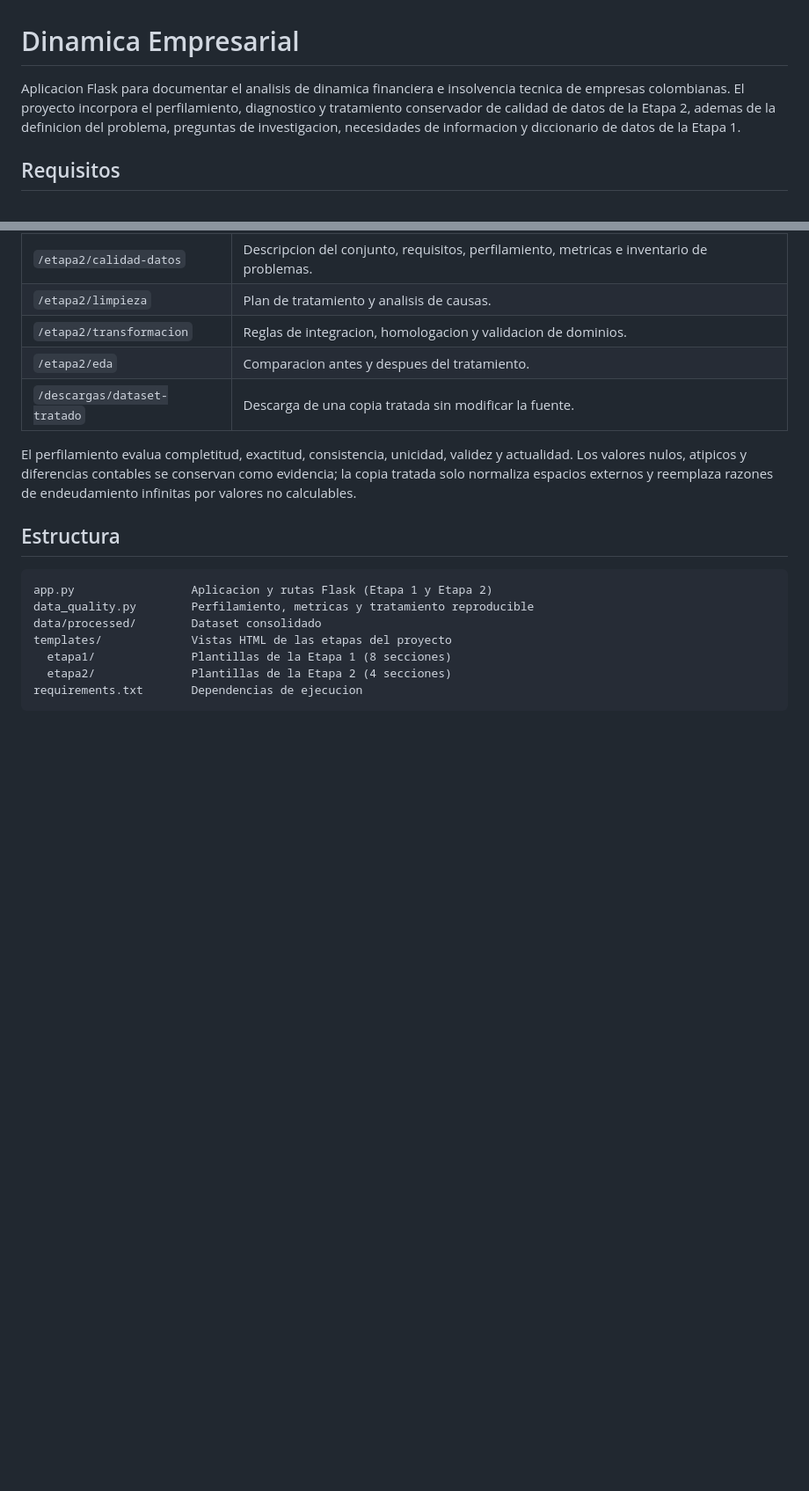
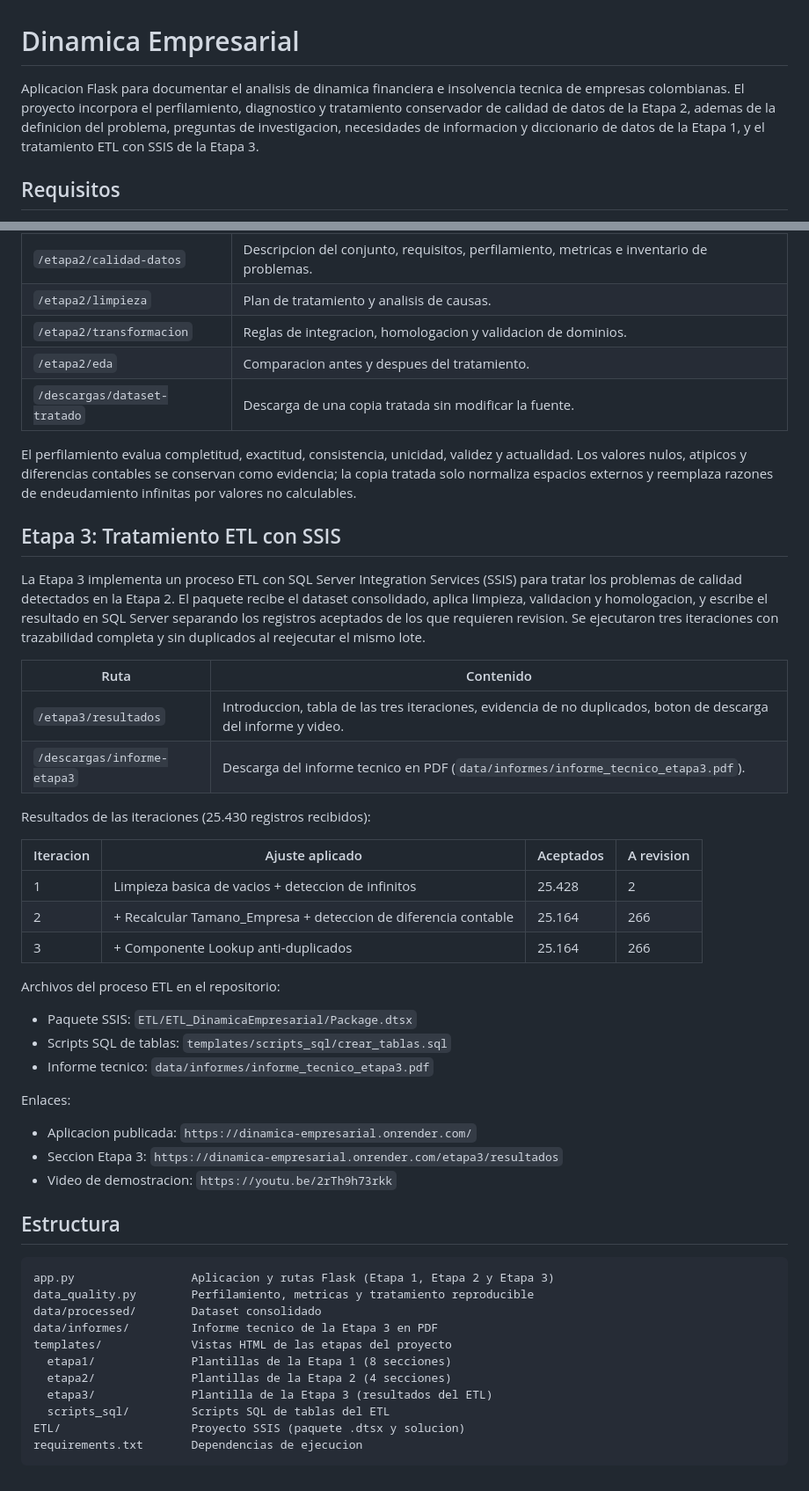
Before and after one commit to Tayrun/Dinamica-Empresarial, a Markdown page: README.md, 2 parts joined by grey strips. Shown at 88% size. Rendered like a GitHub page; blank space fills up the shorter version.

Commit message:
Agregamos etapa3 a readme

````diff
--- a/README.md
+++ b/README.md
@@ -1,6 +1,6 @@
 # Dinamica Empresarial
 
-Aplicacion Flask para documentar el analisis de dinamica financiera e insolvencia tecnica de empresas colombianas. El proyecto incorpora el perfilamiento, diagnostico y tratamiento conservador de calidad de datos de la Etapa 2, ademas de la definicion del problema, preguntas de investigacion, necesidades de informacion y diccionario de datos de la Etapa 1.
+Aplicacion Flask para documentar el analisis de dinamica financiera e insolvencia tecnica de empresas colombianas. El proyecto incorpora el perfilamiento, diagnostico y tratamiento conservador de calidad de datos de la Etapa 2, ademas de la definicion del problema, preguntas de investigacion, necesidades de informacion y diccionario de datos de la Etapa 1, y el tratamiento ETL con SSIS de la Etapa 3.
 
 ## Requisitos
 
@@ -61,14 +61,47 @@ La Etapa 2 se organiza en las siguientes rutas:
 
 El perfilamiento evalua completitud, exactitud, consistencia, unicidad, validez y actualidad. Los valores nulos, atipicos y diferencias contables se conservan como evidencia; la copia tratada solo normaliza espacios externos y reemplaza razones de endeudamiento infinitas por valores no calculables.
 
+## Etapa 3: Tratamiento ETL con SSIS
+
+La Etapa 3 implementa un proceso ETL con SQL Server Integration Services (SSIS) para tratar los problemas de calidad detectados en la Etapa 2. El paquete recibe el dataset consolidado, aplica limpieza, validacion y homologacion, y escribe el resultado en SQL Server separando los registros aceptados de los que requieren revision. Se ejecutaron tres iteraciones con trazabilidad completa y sin duplicados al reejecutar el mismo lote.
+
+| Ruta | Contenido |
+| --- | --- |
+| `/etapa3/resultados` | Introduccion, tabla de las tres iteraciones, evidencia de no duplicados, boton de descarga del informe y video. |
+| `/descargas/informe-etapa3` | Descarga del informe tecnico en PDF (`data/informes/informe_tecnico_etapa3.pdf`). |
+
+Resultados de las iteraciones (25.430 registros recibidos):
+
+| Iteracion | Ajuste aplicado | Aceptados | A revision |
+| --- | --- | --- | --- |
+| 1 | Limpieza basica de vacios + deteccion de infinitos | 25.428 | 2 |
+| 2 | + Recalcular Tamano_Empresa + deteccion de diferencia contable | 25.164 | 266 |
+| 3 | + Componente Lookup anti-duplicados | 25.164 | 266 |
+
+Archivos del proceso ETL en el repositorio:
+
+- Paquete SSIS: `ETL/ETL_DinamicaEmpresarial/Package.dtsx`
+- Scripts SQL de tablas: `templates/scripts_sql/crear_tablas.sql`
+- Informe tecnico: `data/informes/informe_tecnico_etapa3.pdf`
+
+Enlaces:
+
+- Aplicacion publicada: `https://dinamica-empresarial.onrender.com/`
+- Seccion Etapa 3: `https://dinamica-empresarial.onrender.com/etapa3/resultados`
+- Video de demostracion: `https://youtu.be/2rTh9h73rkk`
+
 ## Estructura
 
 ```text
-app.py                 Aplicacion y rutas Flask (Etapa 1 y Etapa 2)
+app.py                 Aplicacion y rutas Flask (Etapa 1, Etapa 2 y Etapa 3)
 data_quality.py        Perfilamiento, metricas y tratamiento reproducible
 data/processed/        Dataset consolidado
+data/informes/         Informe tecnico de la Etapa 3 en PDF
 templates/             Vistas HTML de las etapas del proyecto
   etapa1/              Plantillas de la Etapa 1 (8 secciones)
   etapa2/              Plantillas de la Etapa 2 (4 secciones)
+  etapa3/              Plantilla de la Etapa 3 (resultados del ETL)
+  scripts_sql/         Scripts SQL de tablas del ETL
+ETL/                   Proyecto SSIS (paquete .dtsx y solucion)
 requirements.txt       Dependencias de ejecucion
 ```
````
